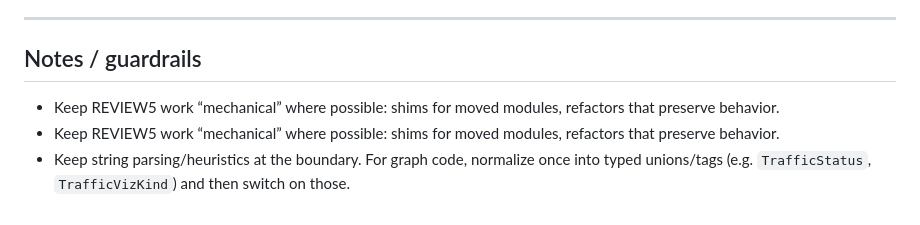
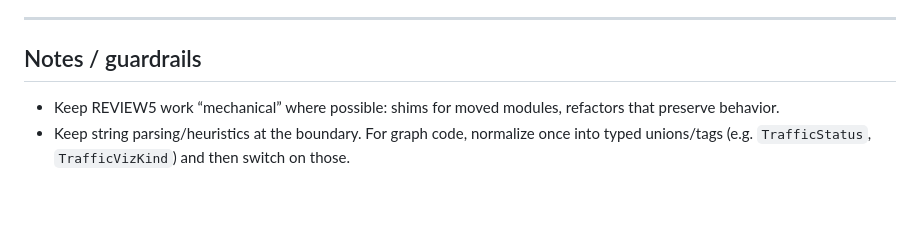
Before and after one commit to bgni/website01, a Markdown page: docs/CODEBASE_REVIEW5.md, the part around one of its changes. GitHub-like rendering.

Commit message:
docs: fix remaining fmt issues in CODEBASE_REVIEW5.md

```diff
--- a/docs/CODEBASE_REVIEW5.md
+++ b/docs/CODEBASE_REVIEW5.md
@@ -170,7 +171,6 @@ If you want actual responsive behavior:
 
 ## Notes / guardrails
 
-- Keep REVIEW5 work “mechanical” where possible: shims for moved modules, refactors that preserve behavior.
 - Keep REVIEW5 work “mechanical” where possible: shims for moved modules,
   refactors that preserve behavior.
 - Keep string parsing/heuristics at the boundary. For graph code, normalize once
```
Also changed, not shown: other parts of docs/CODEBASE_REVIEW5.md (+2 -1 lines).
